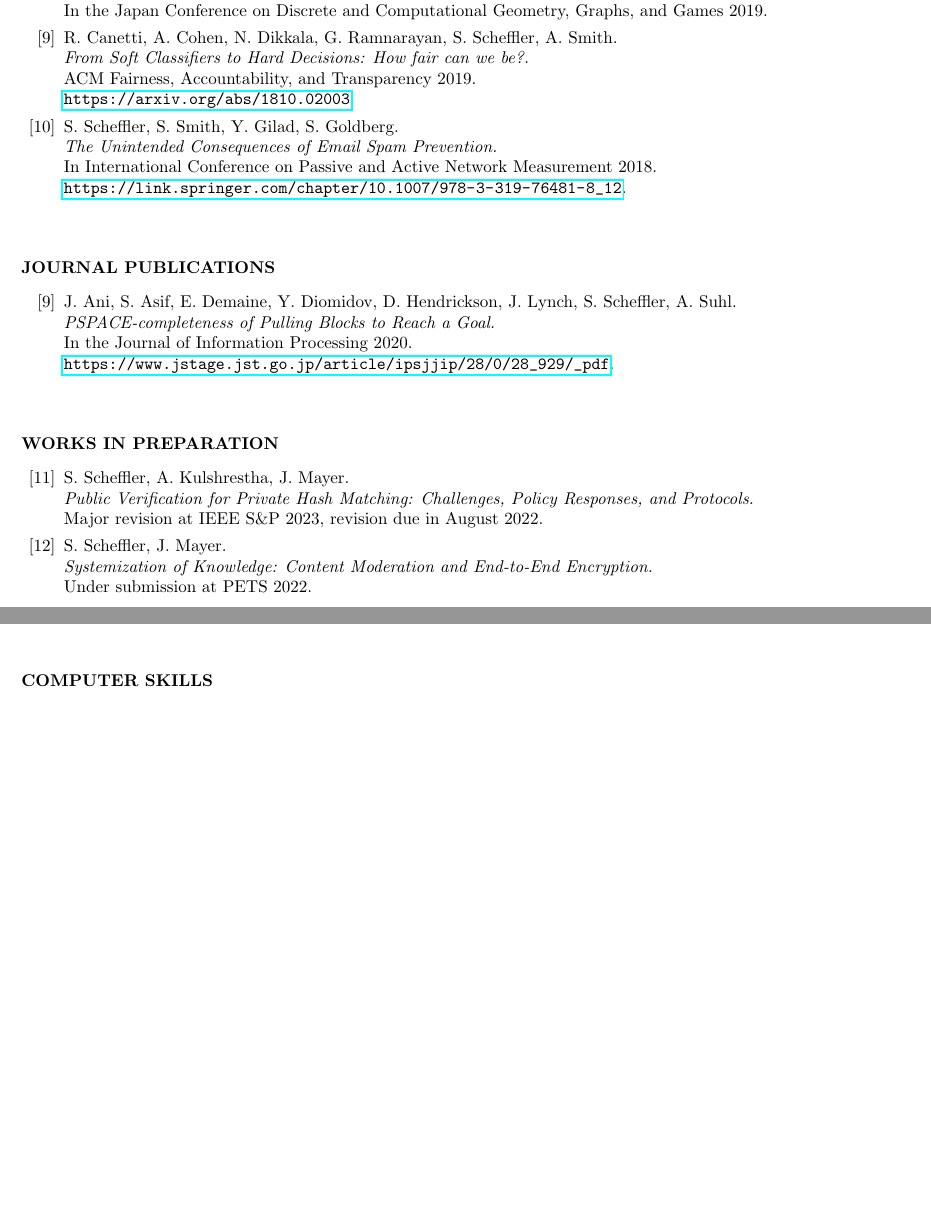
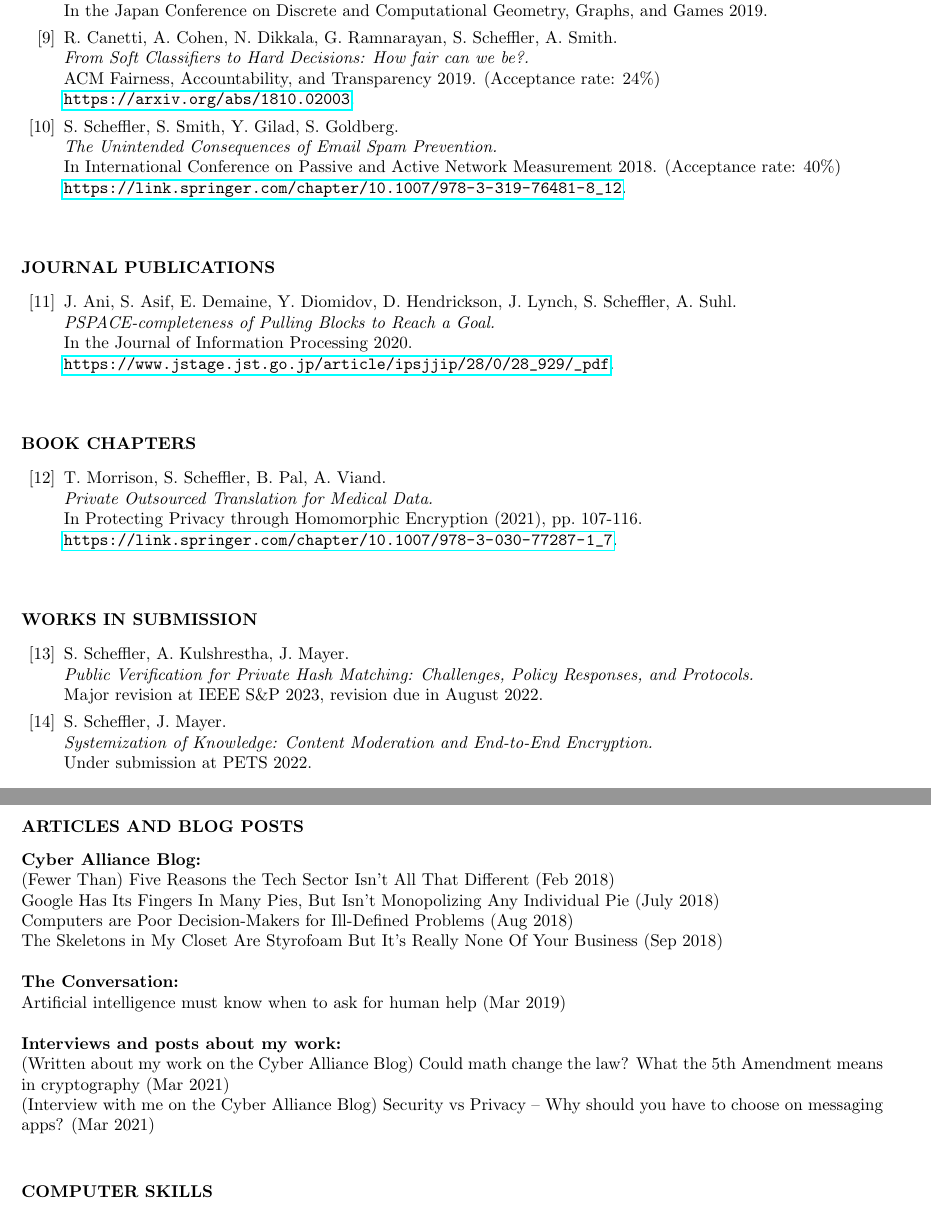
Before and after one commit to sarahscheffler/sarahscheffler-net, a LaTeX CV (cv-folder/cv.tex): two parts of pages 2 and 4 of 5 before the commit and two parts of pages 2 and 5 of 5 after it, joined at a grey line, cut so that both start at the same text, the shorter picture padded with empty space. Compiled offline with pdfLaTeX.

Commit message:
manual merge of CV edits

```diff
--- a/cv-folder/cv.tex
+++ b/cv-folder/cv.tex
@@ -106,12 +110,12 @@ In the Japan Conference on Discrete and Computational Geometry, Graphs, and Game
 
 \item[\fairsibility] R.~Canetti, A.~Cohen, N.~Dikkala, G.~Ramnarayan, S.~Scheffler, A.~Smith. \\
 \emph{From Soft Classifiers to Hard Decisions: How fair can we be?.} \\
-ACM Fairness, Accountability, and Transparency 2019. \\
+ACM Fairness, Accountability, and Transparency 2019. (Acceptance rate: 24\%) \\
 \url{https://arxiv.org/abs/1810.02003}.
 
 \item[\emailspam] S.~Scheffler, S.~Smith, Y.~Gilad, S.~Goldberg. \\
 \emph{The Unintended Consequences of Email Spam Prevention.} \\
-In International Conference on Passive and Active Network Measurement 2018. \\
+In International Conference on Passive and Active Network Measurement 2018. (Acceptance rate: 40\%) \\
 \url{https://link.springer.com/chapter/10.1007/978-3-319-76481-8\_12}.
 \end{itemize}
 
@@ -120,7 +124,7 @@ In International Conference on Passive and Active Network Measurement 2018. \\
 \section{JOURNAL PUBLICATIONS}
 \vspace{0.25in}
 
-\newcommand{\pullingblocksJIP}{[9]\xspace}
+\newcommand{\pullingblocksJIP}{[11]\xspace}
 
 \begin{itemize}
 \item[\pullingblocksJIP] J.~Ani, S.~Asif, E.~Demaine, Y.~Diomidov, D.~Hendrickson, J.~Lynch, S.~Scheffler, A.~Suhl. \\
@@ -131,12 +135,25 @@ In the Journal of Information Processing 2020.\\
 
 \vspace{0.25in}
 
-\section{WORKS IN PREPARATION}
+\section{BOOK CHAPTERS}
 \vspace{0.25in}
 
-\newcommand{\csamimprovements}{[11]\xspace}
-\newcommand{\eeesok}{[12]\xspace}
-%\newcommand{\eeepolicy}{[13]\xspace}
+\newcommand{\privateTranslation}{[12]\xspace}
+
+\begin{itemize}
+\item[\privateTranslation] T.~Morrison, S.~Scheffler, B.~Pal, A.~Viand. \\
+\emph{Private Outsourced Translation for Medical Data.} \\
+In Protecting Privacy through Homomorphic Encryption (2021), pp.~107-116. \\
+\url{https://link.springer.com/chapter/10.1007/978-3-030-77287-1_7}.
+\end{itemize}
+
+\vspace{0.25in}
+
+\section{WORKS IN SUBMISSION}
+\vspace{0.25in}
+
+\newcommand{\csamimprovements}{[13]\xspace}
+\newcommand{\eeesok}{[14]\xspace}
 
 \begin{itemize}
 \item[\csamimprovements] S.~Scheffler, A.~Kulshrestha, J.~Mayer. \\
@@ -397,6 +413,26 @@ Real World Crypto (2020), Crypto (2019, 2018), ACM Symposium on Theory of Comput
 
 
 
+
+\section{ARTICLES AND BLOG POSTS}
+\vspace{0.1in}
+
+\textbf{Cyber Alliance Blog:} \\
+    (Fewer Than) Five Reasons the Tech Sector Isn't All That Different (Feb 2018) \\
+    Google Has Its Fingers In Many Pies, But Isn't Monopolizing Any Individual Pie (July 2018) \\
+    Computers are Poor Decision-Makers for Ill-Defined Problems (Aug 2018) \\
+    The Skeletons in My Closet Are Styrofoam But It's Really None Of Your Business (Sep 2018)
+
+\textbf{The Conversation:} \\
+    Artificial intelligence must know when to ask for human help (Mar 2019)
+
+\textbf{Interviews and posts about my work:} \\
+    (Written about my work on the Cyber Alliance Blog) Could math change the law? What the 5th Amendment means in cryptography (Mar 2021) \\
+    (Interview with me on the Cyber Alliance Blog) Security vs Privacy -- Why should you have to choose on messaging apps? (Mar 2021) \\
+
+
+
+
 \section{COMPUTER SKILLS}
 \vspace{0.1in}
 
```
Also changed, not shown: cv-folder/cv.pdf, cv-folder/cv.tex (25 more changed lines), 1 other file.
